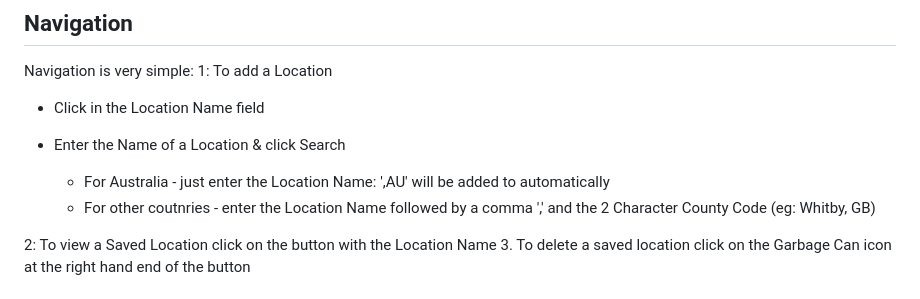
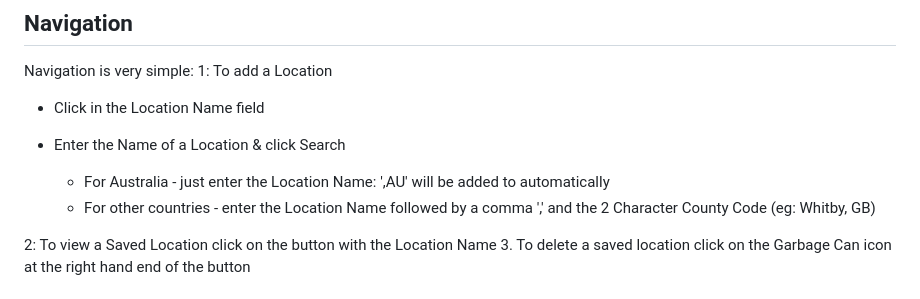
Before and after one commit to dingogap/06-Server-Side-APIs-Weather-Dashboard, a Markdown page: README.md, the part around the change. GitHub-like rendering.

```diff
--- a/README.md
+++ b/README.md
@@ -33,7 +33,7 @@ Navigation is very simple:
 * Enter the Name of a Location & click Search
 
    * For Australia - just enter the Location Name: ',AU' will be added to automatically
-   * For other coutnries - enter the Location Name followed by a comma ',' and the 2 Character County Code (eg: Whitby, GB)
+   * For other countries - enter the Location Name followed by a comma ',' and the 2 Character County Code (eg: Whitby, GB)
 
 2: To view a Saved Location click on the button with the Location Name
 3. To delete a saved location click on the Garbage Can icon at the right hand end of the button
```
